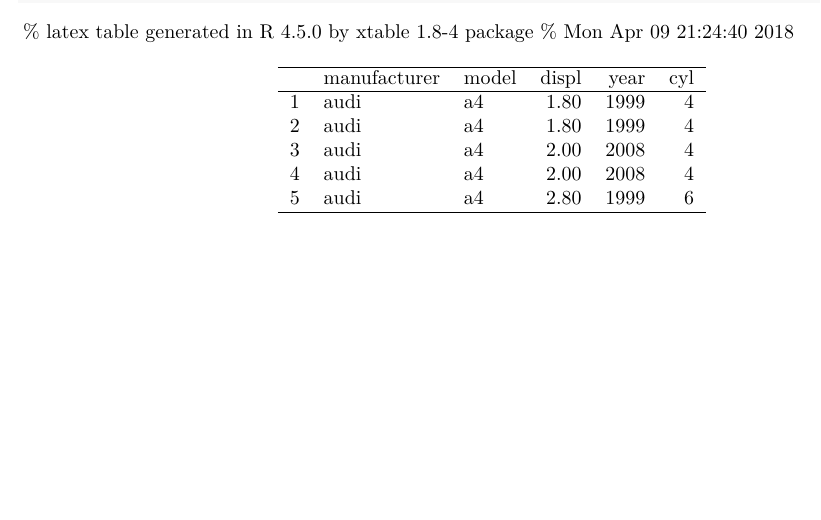
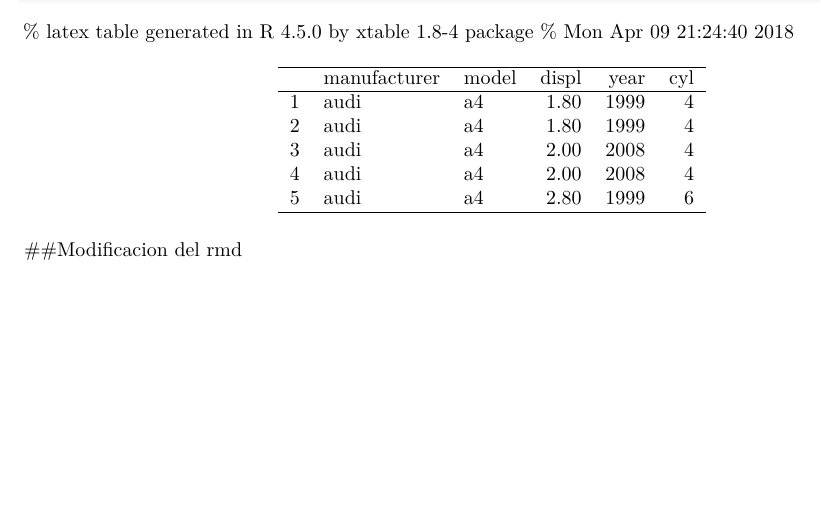
Before and after one commit to BrunoBellagamba/holaGitHub, an R Markdown document (actividad 5, RMarkdown en grupos.Rmd): part of page 2 of 2, cut so that both start at the same text. Rendered offline with R 4.5, knitr and Pandoc, then LaTeX, with nearby package versions.

Commit message:
Modificacion del rmd

````diff
--- a/actividad 5, RMarkdown en grupos.Rmd
+++ b/actividad 5, RMarkdown en grupos.Rmd
@@ -26,3 +26,5 @@ library(xtable)
 xtable(mpg[1:5,1:5])
 
 ```
+
+##Modificacion del rmd
````
